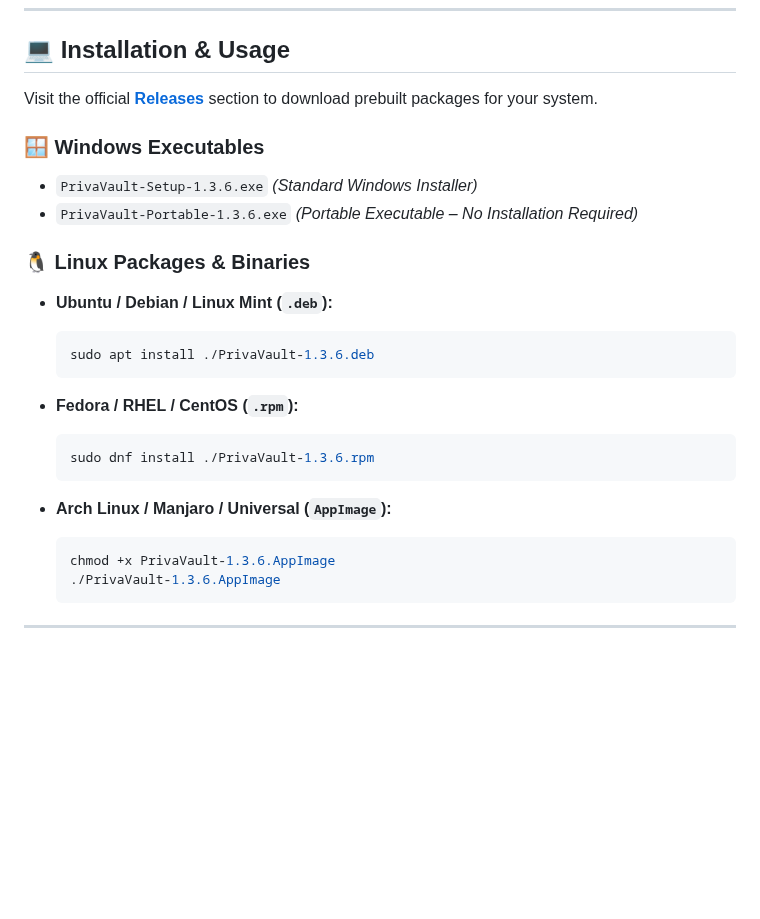
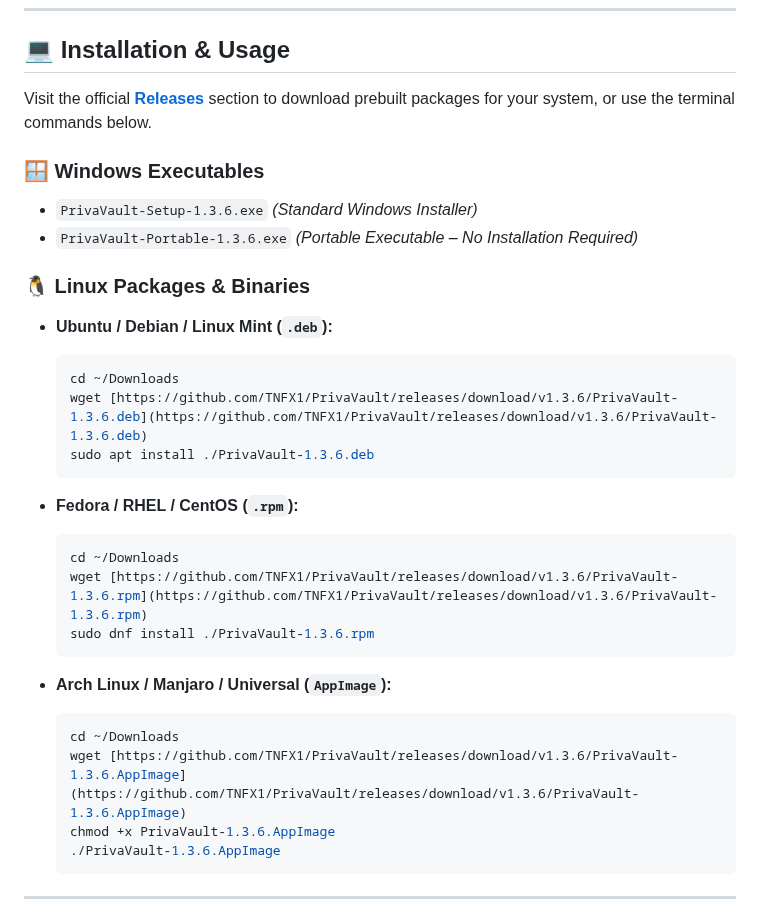
Before and after one commit to TNFX1/PrivaVault, a Markdown page: README.md, the part around the change. GitHub-like rendering; blank space fills up the shorter version.

````diff
--- a/README.md
+++ b/README.md
@@ -117,7 +117,7 @@ PrivaVault/
 
 ## 💻 Installation & Usage
 
-Visit the official **[Releases](https://github.com/TNFX1/PrivaVault/releases)** section to download prebuilt packages for your system.
+Visit the official **[Releases](https://github.com/TNFX1/PrivaVault/releases)** section to download prebuilt packages for your system, or use the terminal commands below.
 
 ### 🪟 Windows Executables
 - `PrivaVault-Setup-1.3.6.exe` *(Standard Windows Installer)*
@@ -127,16 +127,22 @@ Visit the official **[Releases](https://github.com/TNFX1/PrivaVault/releases)**
 
 - **Ubuntu / Debian / Linux Mint (`.deb`):**
   ```bash
+  cd ~/Downloads
+  wget [https://github.com/TNFX1/PrivaVault/releases/download/v1.3.6/PrivaVault-1.3.6.deb](https://github.com/TNFX1/PrivaVault/releases/download/v1.3.6/PrivaVault-1.3.6.deb)
   sudo apt install ./PrivaVault-1.3.6.deb
   ```
 
 - **Fedora / RHEL / CentOS (`.rpm`):**
   ```bash
+  cd ~/Downloads
+  wget [https://github.com/TNFX1/PrivaVault/releases/download/v1.3.6/PrivaVault-1.3.6.rpm](https://github.com/TNFX1/PrivaVault/releases/download/v1.3.6/PrivaVault-1.3.6.rpm)
   sudo dnf install ./PrivaVault-1.3.6.rpm
   ```
 
 - **Arch Linux / Manjaro / Universal (`AppImage`):**
   ```bash
+  cd ~/Downloads
+  wget [https://github.com/TNFX1/PrivaVault/releases/download/v1.3.6/PrivaVault-1.3.6.AppImage](https://github.com/TNFX1/PrivaVault/releases/download/v1.3.6/PrivaVault-1.3.6.AppImage)
   chmod +x PrivaVault-1.3.6.AppImage
   ./PrivaVault-1.3.6.AppImage
   ```
````
